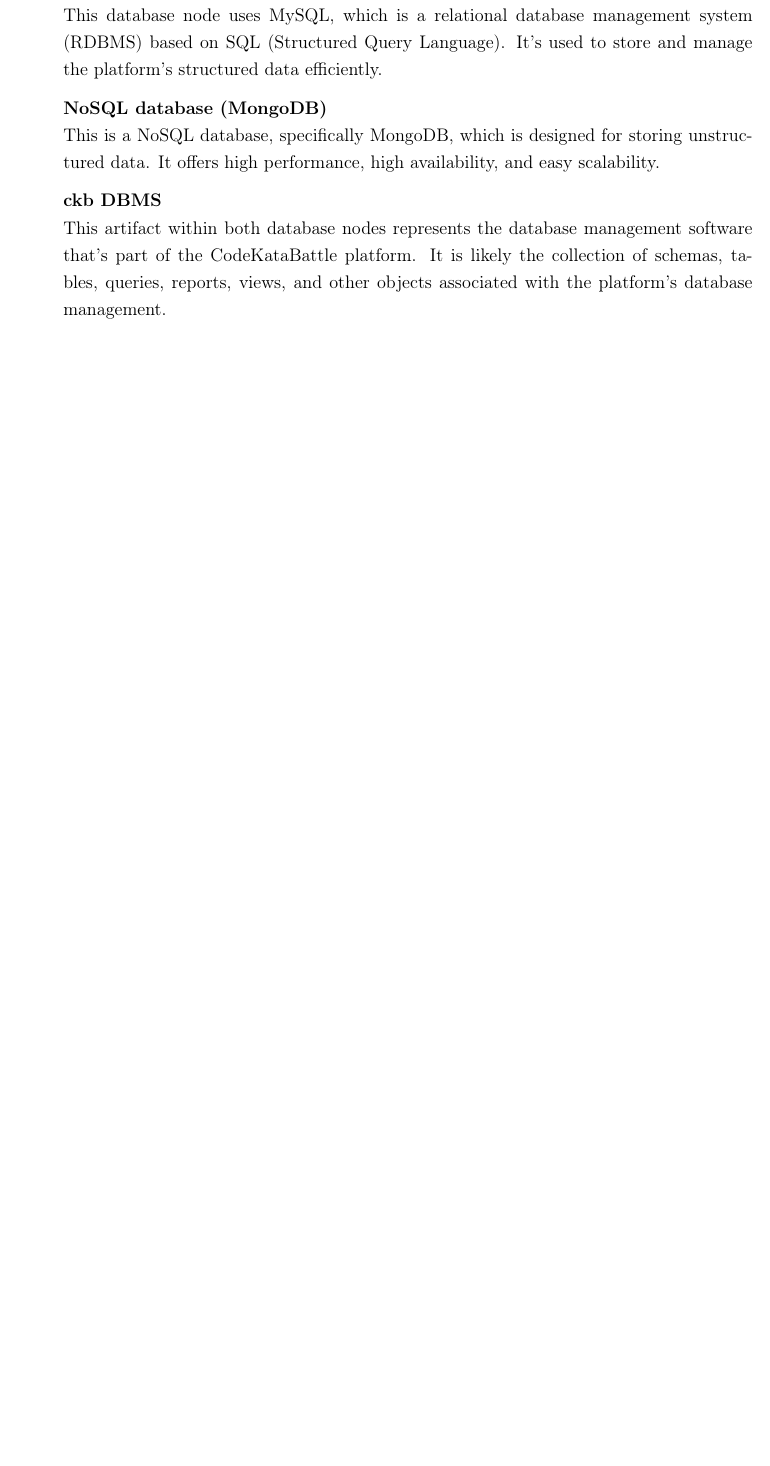
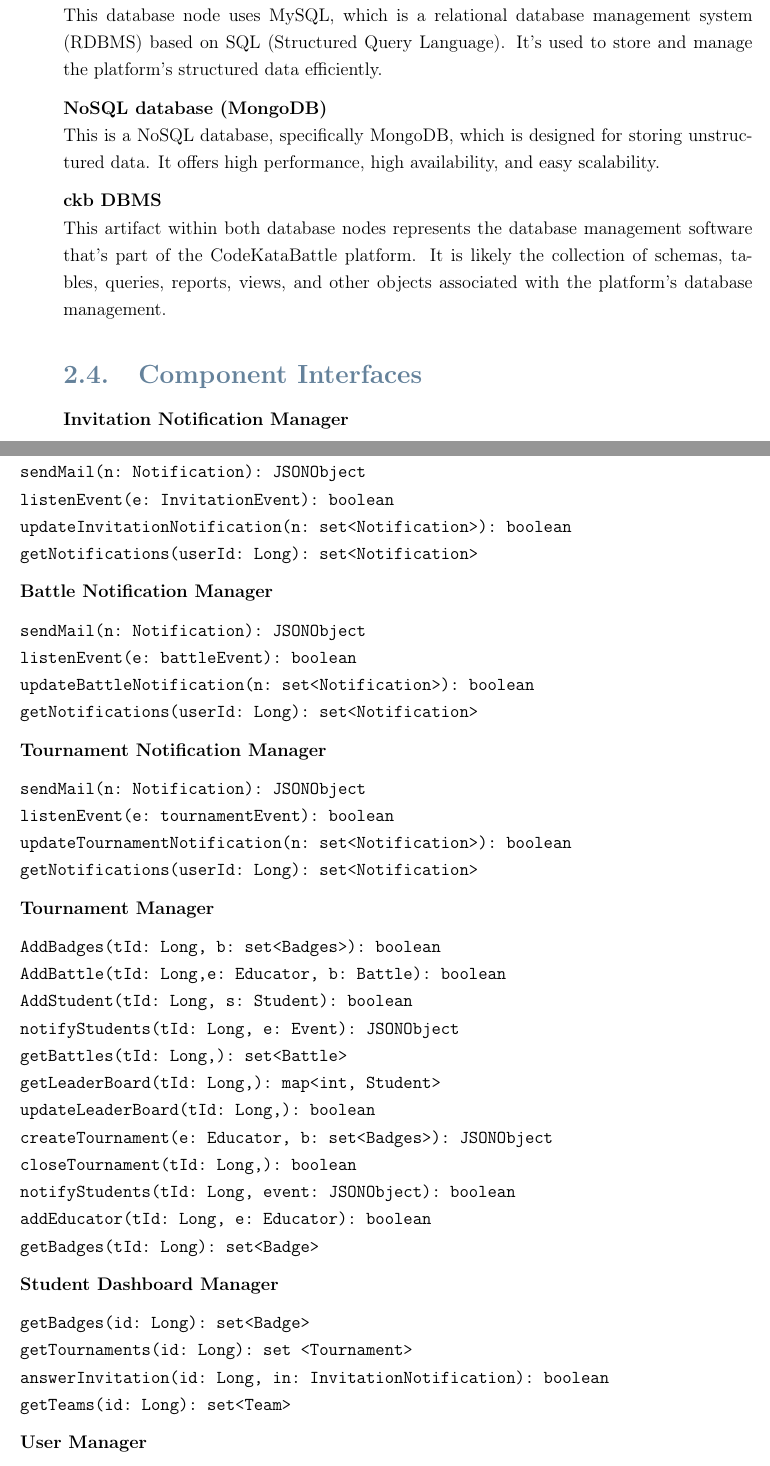
Before and after one commit to federico-zanca/SE2-RDD-ZancaCostantiniZhuge, a LaTeX thesis (DD/Latex/DD.tex, which reads DD/Latex/Chapters/2_-_Architectural_Design.tex): part of page 15 of 64 before the commit and two parts of pages 15 and 16 of 66 after it, the two joined at a grey line, cut so that both start at the same text, the shorter picture padded with empty space. Compiled offline with pdfLaTeX.

Commit message:
Corrected scope, component interfaces

```diff
--- a/DD/Latex/Chapters/2_-_Architectural_Design.tex
+++ b/DD/Latex/Chapters/2_-_Architectural_Design.tex
@@ -138,3 +138,56 @@
 \noindent\textbf{ckb DBMS}\newline
 This artifact within both database nodes represents the database management software that's part of the CodeKataBattle platform. It is likely the collection of schemas,
 tables, queries, reports, views, and other objects associated with the platform's database management.
+
+\section{Component Interfaces}
+
+\textbf{Invitation Notification Manager}
+\begin{verbatim}
+sendMail(n: Notification): JSONObject
+listenEvent(e: InvitationEvent): boolean
+updateInvitationNotification(n: set<Notification>): boolean
+getNotifications(userId: Long): set<Notification>
+\end{verbatim}
+
+\textbf{Battle Notification Manager}
+\begin{verbatim}
+sendMail(n: Notification): JSONObject
+listenEvent(e: battleEvent): boolean
+updateBattleNotification(n: set<Notification>): boolean
+getNotifications(userId: Long): set<Notification>
+\end{verbatim}
+
+\textbf{Tournament Notification Manager}
+\begin{verbatim}
+sendMail(n: Notification): JSONObject
+listenEvent(e: tournamentEvent): boolean
+updateTournamentNotification(n: set<Notification>): boolean
+getNotifications(userId: Long): set<Notification>
+\end{verbatim}
+
+\textbf{Tournament Manager}
+\begin{verbatim}
+AddBadges(tId: Long, b: set<Badges>): boolean
+AddBattle(tId: Long,e: Educator, b: Battle): boolean
+AddStudent(tId: Long, s: Student): boolean
+notifyStudents(tId: Long, e: Event): JSONObject
+getBattles(tId: Long,): set<Battle>
+getLeaderBoard(tId: Long,): map<int, Student>
+updateLeaderBoard(tId: Long,): boolean
+createTournament(e: Educator, b: set<Badges>): JSONObject
+closeTournament(tId: Long,): boolean
+notifyStudents(tId: Long, event: JSONObject): boolean
+addEducator(tId: Long, e: Educator): boolean
+getBadges(tId: Long): set<Badge>
+\end{verbatim}
+
+\textbf{Student Dashboard Manager}
+\begin{verbatim}
+getBadges(id: Long): set<Badge>
+getTournaments(id: Long): set <Tournament>
+answerInvitation(id: Long, in: InvitationNotification): boolean
+getTeams(id: Long): set<Team>
+\end{verbatim}
+
+\textbf{User Manager}
+\begin{verbatim}
@@ -140,0 +209 @@
+addMember(tId: Long, s: Student): boolean
@@ -140,0 +235 @@
+notifyTeams(bId: Long, event: JSONObject): boolean
```
Also changed, not shown: DD/Latex/Chapters/1_-_Introduction.tex (+24 -9 lines), DD/Latex/Chapters/2_-_Architectural_Design.tex (59 more changed lines).
